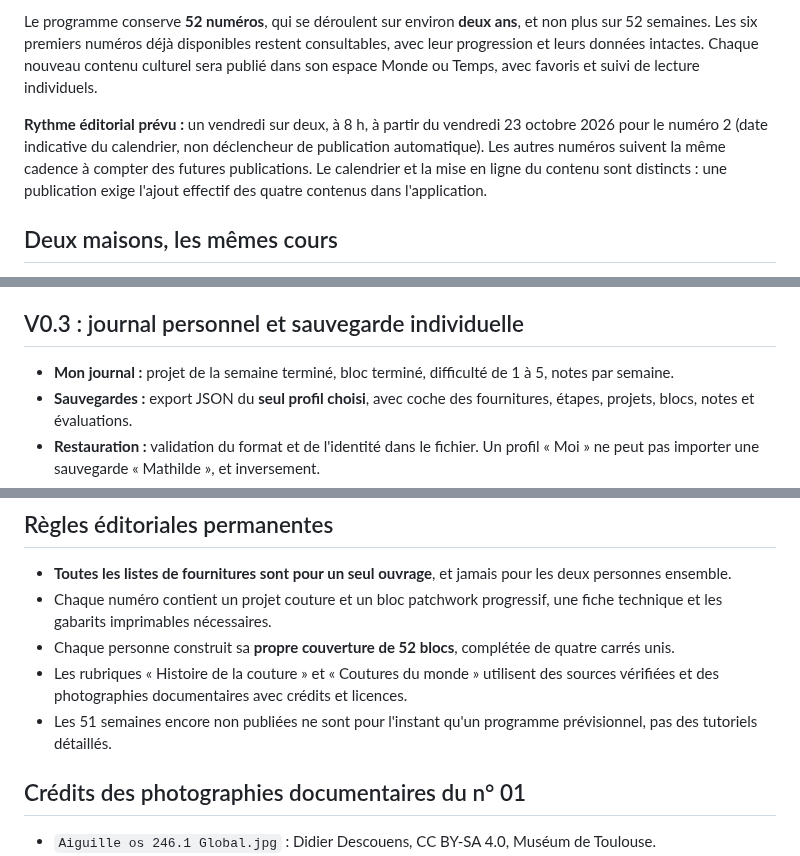
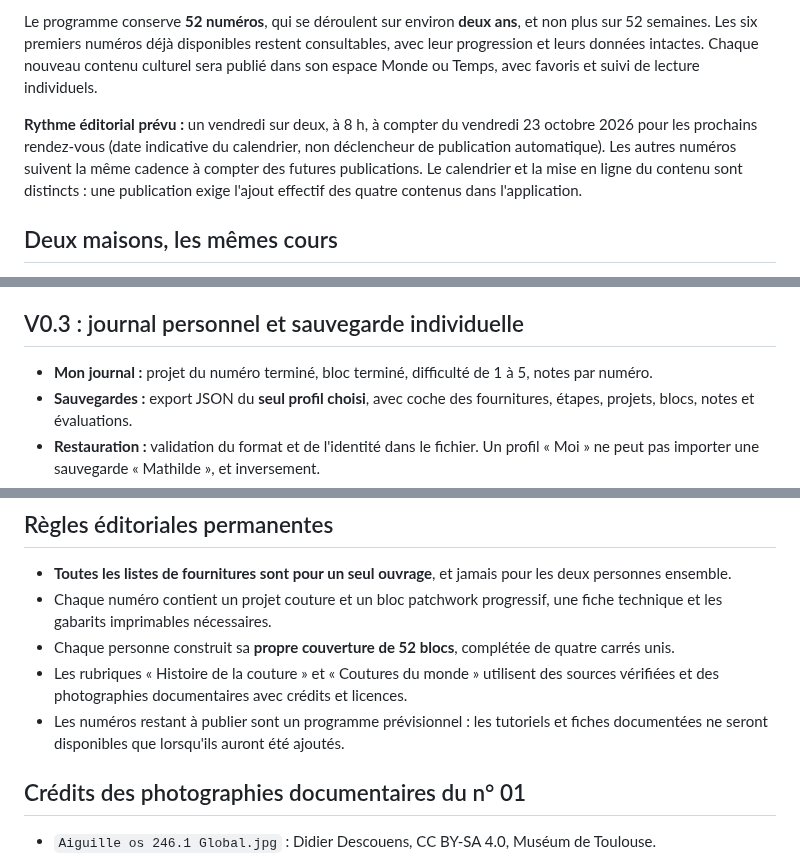
Before and after one commit to webfourmi/le-fil-des-52-semaines, a Markdown page: README.md, 3 parts joined by grey strips. Rendered like a GitHub page.

Commit message:
V1.1.7 : clarifier les publications futures et éviter une reprise ambiguë

```diff
--- a/README.md
+++ b/README.md
@@ -8,7 +8,7 @@ Chaque numéro propose **exactement quatre contenus coordonnés** : un cours de
 
 Le programme conserve **52 numéros**, qui se déroulent sur environ **deux ans**, et non plus sur 52 semaines. Les six premiers numéros déjà disponibles restent consultables, avec leur progression et leurs données intactes. Chaque nouveau contenu culturel sera publié dans son espace Monde ou Temps, avec favoris et suivi de lecture individuels.
 
-**Rythme éditorial prévu :** un vendredi sur deux, à 8 h, à partir du vendredi 23 octobre 2026 pour le numéro 2 (date indicative du calendrier, non déclencheur de publication automatique). Les autres numéros suivent la même cadence à compter des futures publications. Le calendrier et la mise en ligne du contenu sont distincts : une publication exige l'ajout effectif des quatre contenus dans l'application.
+**Rythme éditorial prévu :** un vendredi sur deux, à 8 h, à compter du vendredi 23 octobre 2026 pour les prochains rendez-vous (date indicative du calendrier, non déclencheur de publication automatique). Les autres numéros suivent la même cadence à compter des futures publications. Le calendrier et la mise en ligne du contenu sont distincts : une publication exige l'ajout effectif des quatre contenus dans l'application.
 
 ## Deux maisons, les mêmes cours
 
@@ -20,7 +20,7 @@ Au premier lancement sur un navigateur, choisir **Moi** ou **Mathilde**. Le choi
 
 ## V0.3 : journal personnel et sauvegarde individuelle
 
-- **Mon journal :** projet de la semaine terminé, bloc terminé, difficulté de 1 à 5, notes par semaine.
+- **Mon journal :** projet du numéro terminé, bloc terminé, difficulté de 1 à 5, notes par numéro.
 - **Sauvegardes :** export JSON du **seul profil choisi**, avec coche des fournitures, étapes, projets, blocs, notes et évaluations.
 - **Restauration :** validation du format et de l'identité dans le fichier. Un profil « Moi » ne peut pas importer une sauvegarde « Mathilde », et inversement.
 - La restauration **remplace** la progression locale du profil sélectionné. Une confirmation est demandée. Exporter une sauvegarde récente avant de remplacer les données.
@@ -49,7 +49,7 @@ L'application est hébergée via GitHub Pages à https://webfourmi.github.io/le-
 - Chaque numéro contient un projet couture et un bloc patchwork progressif, une fiche technique et les gabarits imprimables nécessaires.
 - Chaque personne construit sa **propre couverture de 52 blocs**, complétée de quatre carrés unis.
 - Les rubriques « Histoire de la couture » et « Coutures du monde » utilisent des sources vérifiées et des photographies documentaires avec crédits et licences.
-- Les 51 semaines encore non publiées ne sont pour l'instant qu'un programme prévisionnel, pas des tutoriels détaillés.
+- Les numéros restant à publier sont un programme prévisionnel : les tutoriels et fiches documentées ne seront disponibles que lorsqu'ils auront été ajoutés.
 
 ## Crédits des photographies documentaires du n° 01
 
```
